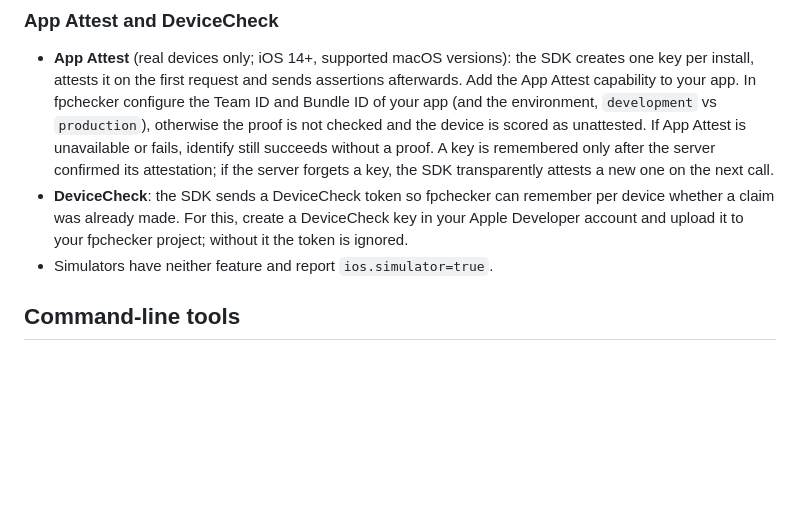
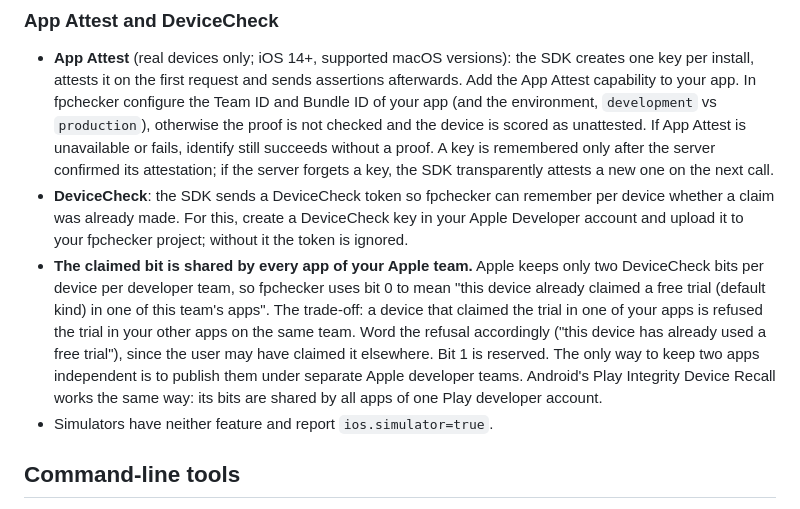
Before and after one commit to AndrewYukon/FingerPrintChecker, a Markdown page: README.md, the part around the change. Rendered like a GitHub page; blank space fills up the shorter version.

Commit message:
docs: DeviceCheck claimed bit is shared by every app of one Apple team (and Device Recall by one Play account)
Co-Authored-By: Claude Opus 5.5 <noreply@anthropic.com>

```diff
--- a/README.md
+++ b/README.md
@@ -101,6 +101,13 @@ Concurrent `identify()` calls are serialised. `swift build && swift test` at the
 - **DeviceCheck**: the SDK sends a DeviceCheck token so fpchecker can remember per device whether a claim was already made.
   For this, create a DeviceCheck key in your Apple Developer account and upload it to your fpchecker project; without it
   the token is ignored.
+- **The claimed bit is shared by every app of your Apple team.** Apple keeps only two DeviceCheck bits per device per
+  developer team, so fpchecker uses bit 0 to mean "this device already claimed a free trial (default kind) in one of
+  this team's apps". The trade-off: a device that claimed the trial in one of your apps is refused the trial in your
+  other apps on the same team. Word the refusal accordingly ("this device has already used a free trial"), since the
+  user may have claimed it elsewhere. Bit 1 is reserved. The only way to keep two apps independent is to publish them
+  under separate Apple developer teams. Android's Play Integrity Device Recall works the same way: its bits are shared
+  by all apps of one Play developer account.
 - Simulators have neither feature and report `ios.simulator=true`.
 
 ## Command-line tools
```
